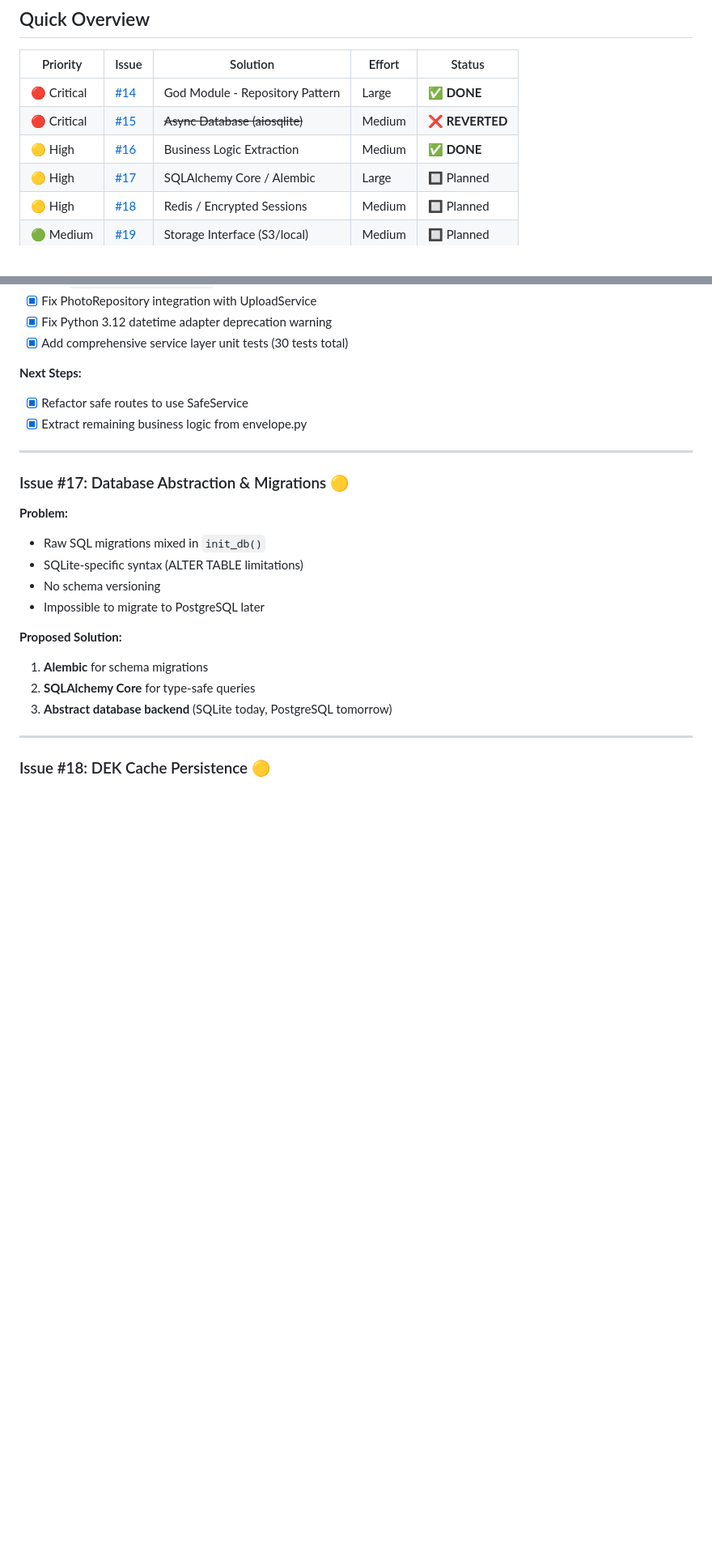
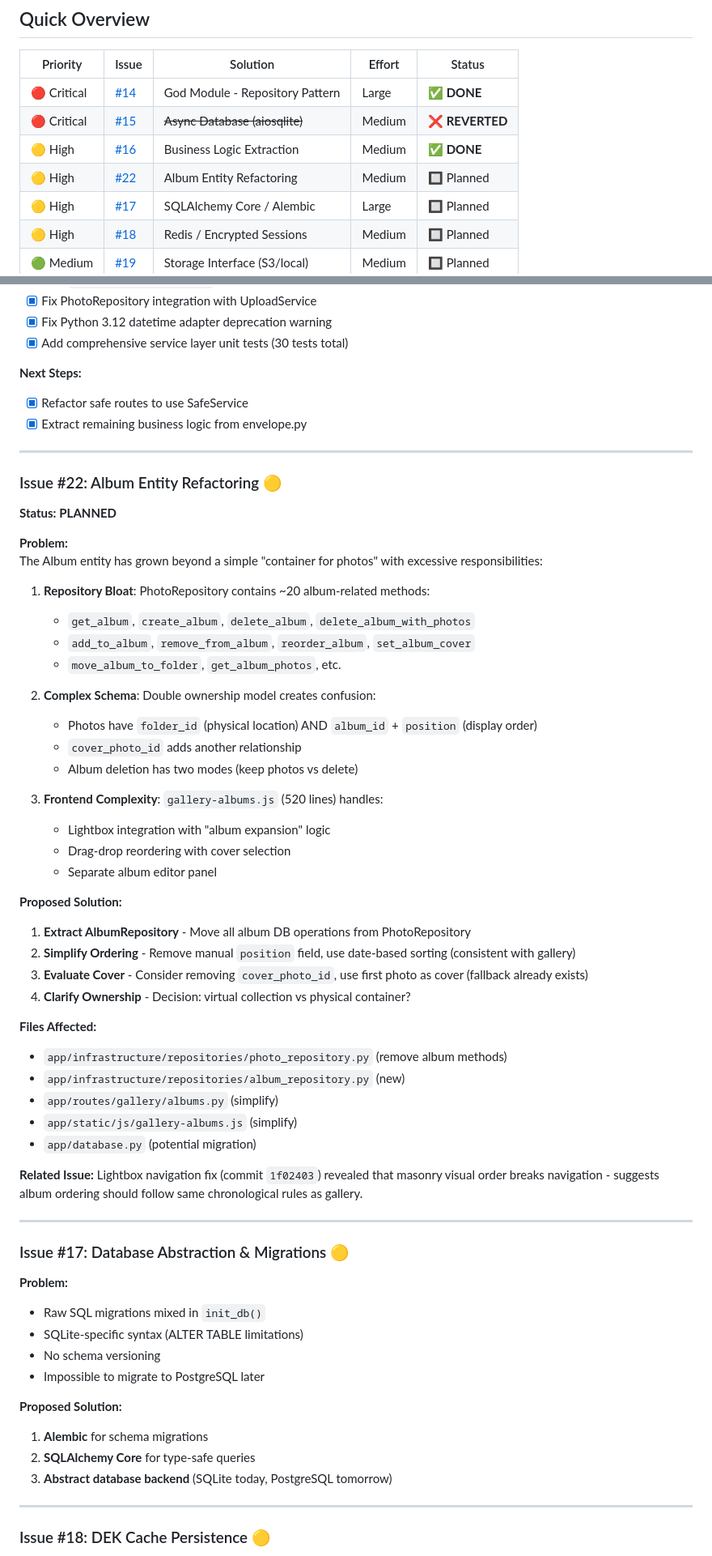
Before and after one commit to Mistress-Lukutar/Synth-gallery, a Markdown page: ROADMAP.md, 2 parts joined by grey strips. Shown at 81% size. Rendered like a GitHub page; blank space fills up the shorter version.

```diff
--- a/ROADMAP.md
+++ b/ROADMAP.md
@@ -15,6 +15,7 @@ This document tracks planned architectural improvements, refactoring goals, and
 | 🔴 Critical | [#14](https://github.com/Nate-go/Synth-Gallery/issues/14) | God Module - Repository Pattern | Large  | ✅ **DONE**     |
 | 🔴 Critical | [#15](https://github.com/Nate-go/Synth-Gallery/issues/15) | ~~Async Database (aiosqlite)~~  | Medium | ❌ **REVERTED** |
 | 🟡 High     | [#16](https://github.com/Nate-go/Synth-Gallery/issues/16) | Business Logic Extraction       | Medium | ✅ **DONE**     |
+| 🟡 High     | [#22](https://github.com/Nate-go/Synth-Gallery/issues/22) | Album Entity Refactoring        | Medium | 🔲 Planned     |
 | 🟡 High     | [#17](https://github.com/Nate-go/Synth-Gallery/issues/17) | SQLAlchemy Core / Alembic       | Large  | 🔲 Planned     |
 | 🟡 High     | [#18](https://github.com/Nate-go/Synth-Gallery/issues/18) | Redis / Encrypted Sessions      | Medium | 🔲 Planned     |
 | 🟢 Medium   | [#19](https://github.com/Nate-go/Synth-Gallery/issues/19) | Storage Interface (S3/local)    | Medium | 🔲 Planned     |
@@ -190,6 +191,45 @@ folder = service.update_folder(folder_id, data.name, user["id"])
 
 ---
 
+### Issue #22: Album Entity Refactoring 🟡
+
+**Status:** **PLANNED**
+
+**Problem:**
+The Album entity has grown beyond a simple "container for photos" with excessive responsibilities:
+
+1. **Repository Bloat**: PhotoRepository contains ~20 album-related methods:
+   - `get_album`, `create_album`, `delete_album`, `delete_album_with_photos`
+   - `add_to_album`, `remove_from_album`, `reorder_album`, `set_album_cover`
+   - `move_album_to_folder`, `get_album_photos`, etc.
+
+2. **Complex Schema**: Double ownership model creates confusion:
+   - Photos have `folder_id` (physical location) AND `album_id` + `position` (display order)
+   - `cover_photo_id` adds another relationship
+   - Album deletion has two modes (keep photos vs delete)
+
+3. **Frontend Complexity**: `gallery-albums.js` (520 lines) handles:
+   - Lightbox integration with "album expansion" logic
+   - Drag-drop reordering with cover selection
+   - Separate album editor panel
+
+**Proposed Solution:**
+1. **Extract AlbumRepository** - Move all album DB operations from PhotoRepository
+2. **Simplify Ordering** - Remove manual `position` field, use date-based sorting (consistent with gallery)
+3. **Evaluate Cover** - Consider removing `cover_photo_id`, use first photo as cover (fallback already exists)
+4. **Clarify Ownership** - Decision: virtual collection vs physical container?
+
+**Files Affected:**
+- `app/infrastructure/repositories/photo_repository.py` (remove album methods)
+- `app/infrastructure/repositories/album_repository.py` (new)
+- `app/routes/gallery/albums.py` (simplify)
+- `app/static/js/gallery-albums.js` (simplify)
+- `app/database.py` (potential migration)
+
+**Related Issue:** Lightbox navigation fix (commit `1f02403`) revealed that masonry visual order breaks navigation - suggests album ordering should follow same chronological rules as gallery.
+
+---
+
 ### Issue #17: Database Abstraction & Migrations 🟡
 
 **Problem:**
```
Also changed, not shown: .github/ISSUE_TEMPLATE/album-entity-refactoring.md (added, +110 -0 lines).
